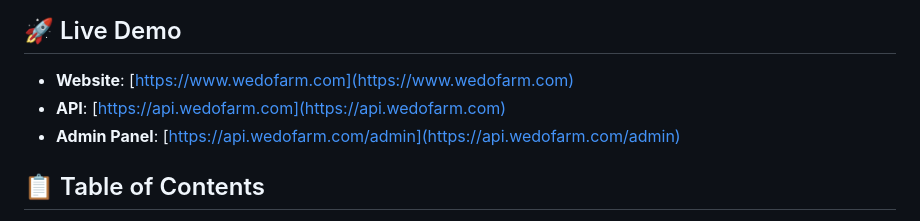
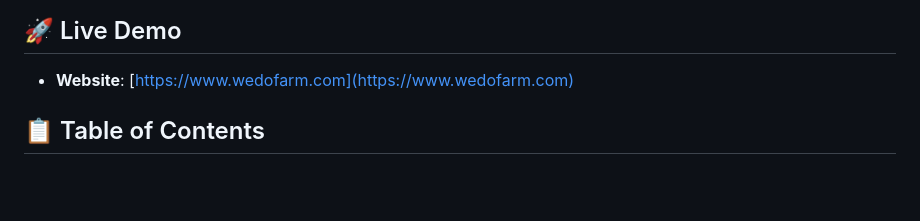
Before and after one commit to ryanwangucsb/CC_web, a Markdown page: README.md, the part around the change. GitHub-like rendering; blank space fills up the shorter version.

```diff
--- a/README.md
+++ b/README.md
@@ -5,8 +5,6 @@ A modern, full-stack e-commerce website for C&C Farm, featuring locally grown pr
 ## 🚀 Live Demo
 
 - **Website**: [https://www.wedofarm.com](https://www.wedofarm.com)
-- **API**: [https://api.wedofarm.com](https://api.wedofarm.com)
-- **Admin Panel**: [https://api.wedofarm.com/admin](https://api.wedofarm.com/admin)
 
 ## 📋 Table of Contents
 
```
